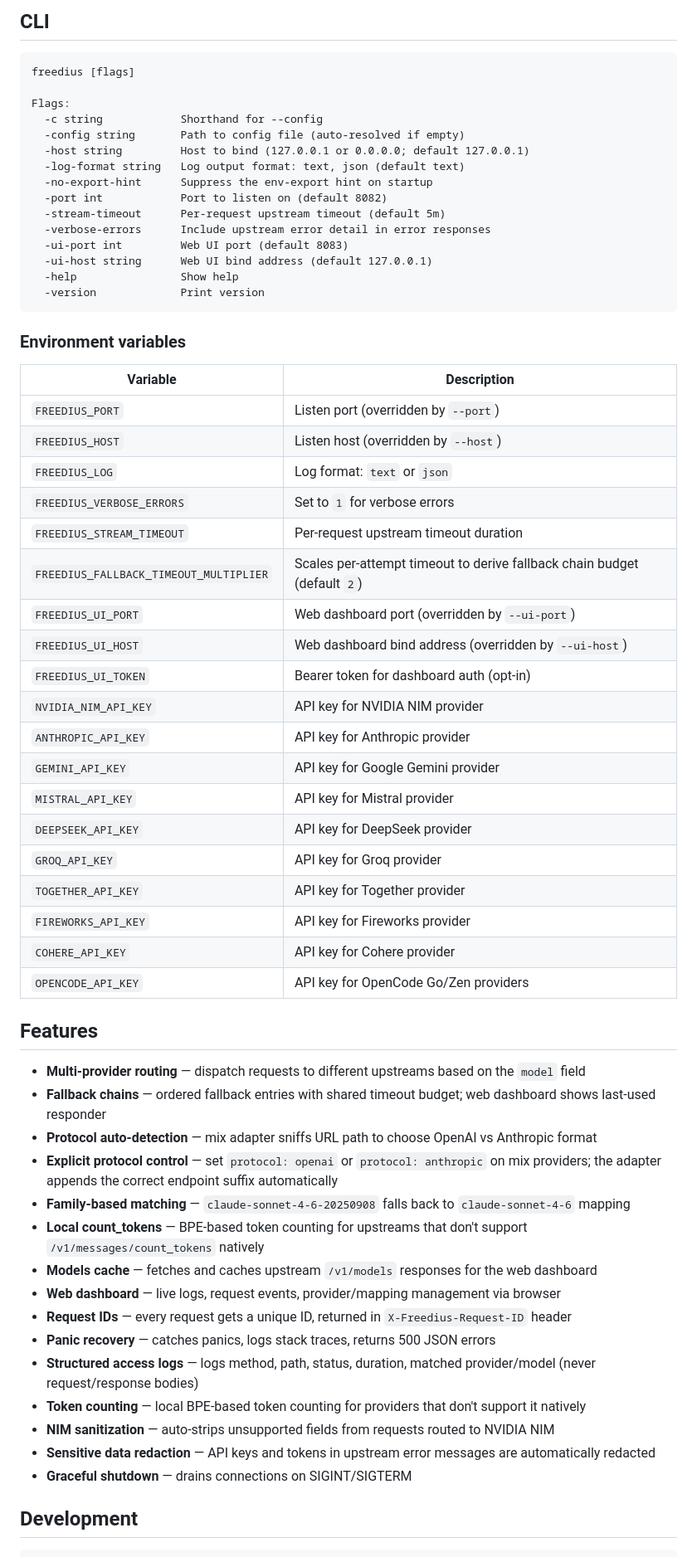
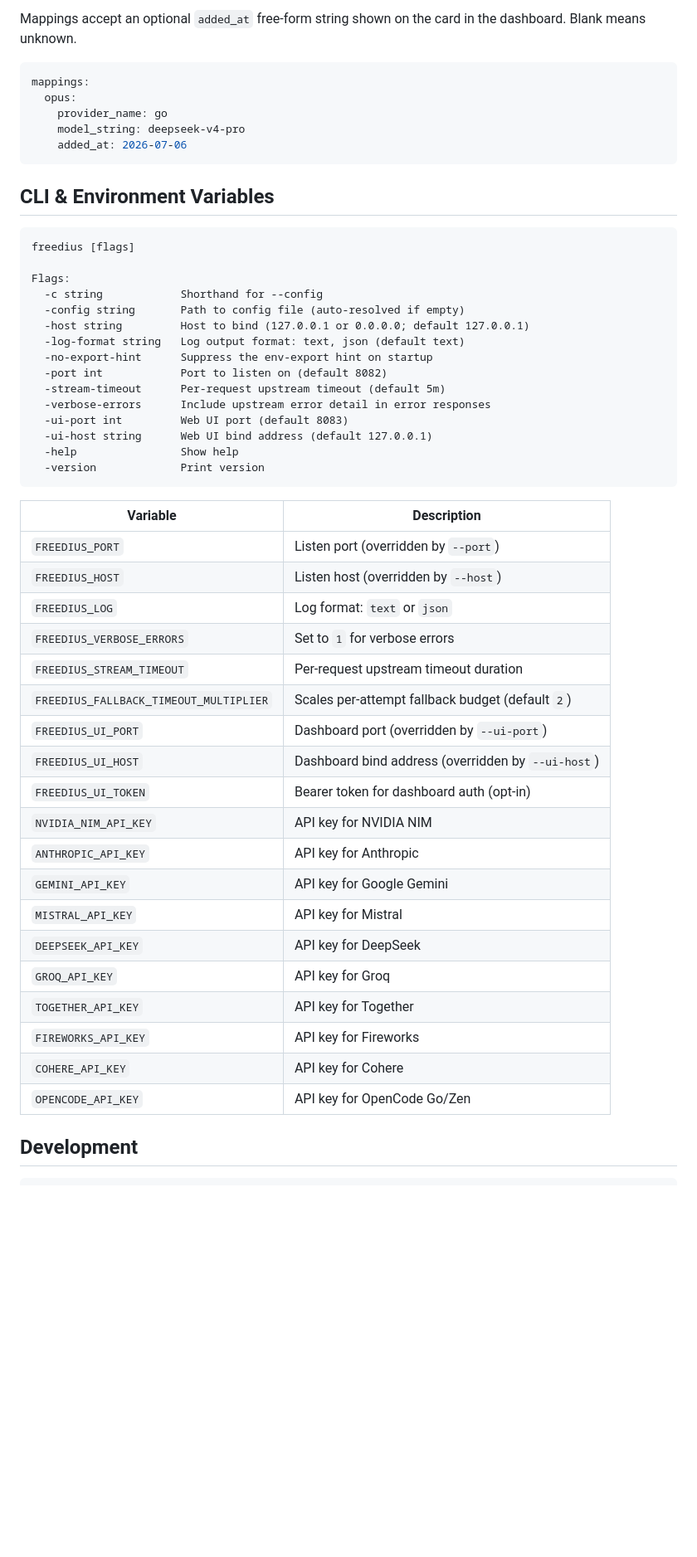
Before and after one commit to pfrack/freedius, a Markdown page: README.md, the part around one of its changes. Shown at 83% size. Rendered like a GitHub page; blank space fills up the shorter version.

````diff
--- a/README.md
+++ b/README.md
@@ -124,5 +94,16 @@ A shared timeout budget (default `2 × stream-timeout`) covers the entire chain.
 
-## CLI
+Mappings accept an optional `added_at` free-form string shown on the card in
+the dashboard. Blank means unknown.
+
+```yaml
+mappings:
+  opus:
+    provider_name: go
+    model_string: deepseek-v4-pro
+    added_at: 2026-07-06
+```
+
+## CLI & Environment Variables
 
 ```
 freedius [flags]
@@ -142,8 +123,6 @@ Flags:
   -version             Print version
 ```
 
-### Environment variables
-
 | Variable | Description |
 |----------|-------------|
 | `FREEDIUS_PORT` | Listen port (overridden by `--port`) |
@@ -151,38 +130,20 @@ Flags:
 | `FREEDIUS_LOG` | Log format: `text` or `json` |
 | `FREEDIUS_VERBOSE_ERRORS` | Set to `1` for verbose errors |
 | `FREEDIUS_STREAM_TIMEOUT` | Per-request upstream timeout duration |
-| `FREEDIUS_FALLBACK_TIMEOUT_MULTIPLIER` | Scales per-attempt timeout to derive fallback chain budget (default `2`) |
-| `FREEDIUS_UI_PORT` | Web dashboard port (overridden by `--ui-port`) |
-| `FREEDIUS_UI_HOST` | Web dashboard bind address (overridden by `--ui-host`) |
+| `FREEDIUS_FALLBACK_TIMEOUT_MULTIPLIER` | Scales per-attempt fallback budget (default `2`) |
+| `FREEDIUS_UI_PORT` | Dashboard port (overridden by `--ui-port`) |
+| `FREEDIUS_UI_HOST` | Dashboard bind address (overridden by `--ui-host`) |
 | `FREEDIUS_UI_TOKEN` | Bearer token for dashboard auth (opt-in) |
-| `NVIDIA_NIM_API_KEY` | API key for NVIDIA NIM provider |
-| `ANTHROPIC_API_KEY` | API key for Anthropic provider |
-| `GEMINI_API_KEY` | API key for Google Gemini provider |
-| `MISTRAL_API_KEY` | API key for Mistral provider |
-| `DEEPSEEK_API_KEY` | API key for DeepSeek provider |
-| `GROQ_API_KEY` | API key for Groq provider |
-| `TOGETHER_API_KEY` | API key for Together provider |
-| `FIREWORKS_API_KEY` | API key for Fireworks provider |
-| `COHERE_API_KEY` | API key for Cohere provider |
-| `OPENCODE_API_KEY` | API key for OpenCode Go/Zen providers |
-
-## Features
-
-- **Multi-provider routing** — dispatch requests to different upstreams based on the `model` field
-- **Fallback chains** — ordered fallback entries with shared timeout budget; web dashboard shows last-used responder
-- **Protocol auto-detection** — mix adapter sniffs URL path to choose OpenAI vs Anthropic format
-- **Explicit protocol control** — set `protocol: openai` or `protocol: anthropic` on mix providers; the adapter appends the correct endpoint suffix automatically
-- **Family-based matching** — `claude-sonnet-4-6-20250908` falls back to `claude-sonnet-4-6` mapping
-- **Local count_tokens** — BPE-based token counting for upstreams that don't support `/v1/messages/count_tokens` natively
-- **Models cache** — fetches and caches upstream `/v1/models` responses for the web dashboard
-- **Web dashboard** — live logs, request events, provider/mapping management via browser
-- **Request IDs** — every request gets a unique ID, returned in `X-Freedius-Request-ID` header
-- **Panic recovery** — catches panics, logs stack traces, returns 500 JSON errors
-- **Structured access logs** — logs method, path, status, duration, matched provider/model (never request/response bodies)
-- **Token counting** — local BPE-based token counting for providers that don't support it natively
-- **NIM sanitization** — auto-strips unsupported fields from requests routed to NVIDIA NIM
-- **Sensitive data redaction** — API keys and tokens in upstream error messages are automatically redacted
-- **Graceful shutdown** — drains connections on SIGINT/SIGTERM
+| `NVIDIA_NIM_API_KEY` | API key for NVIDIA NIM |
+| `ANTHROPIC_API_KEY` | API key for Anthropic |
+| `GEMINI_API_KEY` | API key for Google Gemini |
+| `MISTRAL_API_KEY` | API key for Mistral |
+| `DEEPSEEK_API_KEY` | API key for DeepSeek |
+| `GROQ_API_KEY` | API key for Groq |
+| `TOGETHER_API_KEY` | API key for Together |
+| `FIREWORKS_API_KEY` | API key for Fireworks |
+| `COHERE_API_KEY` | API key for Cohere |
+| `OPENCODE_API_KEY` | API key for OpenCode Go/Zen |
 
 ## Development
 
````
Also changed, not shown: other parts of README.md (+44 -82 lines), 1 other file.
